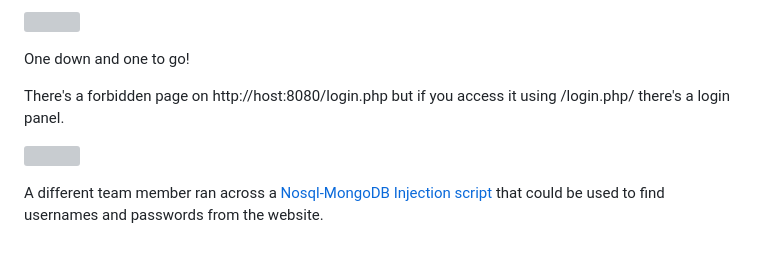
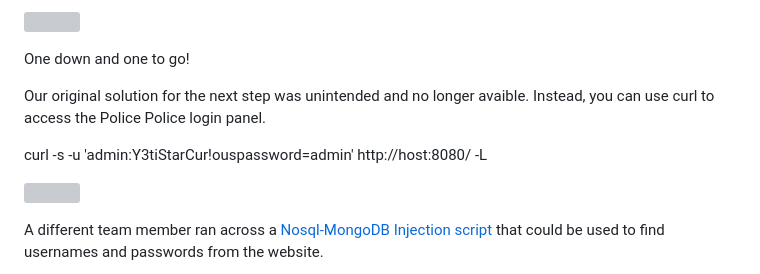
Before and after one commit to JoanneBiltz/CTF-Writeups, a Markdown page: 2023_THM_AOC_Side_Quests/Snowy_ARMageddon/README.md, the part around the change. Rendered like a GitHub page; blank space fills up the shorter version; grey boxes are pictures that could not be loaded.

```diff
--- a/2023_THM_AOC_Side_Quests/Snowy_ARMageddon/README.md
+++ b/2023_THM_AOC_Side_Quests/Snowy_ARMageddon/README.md
@@ -250,7 +250,9 @@ Use the login info to login and get the flag for Question 1.
 
 One down and one to go!
 
-There's a forbidden page on http://host:8080/login.php but if you access it using /login.php/ there's a login panel.
+Our original solution for the next step was unintended and no longer avaible. Instead, you can use curl to access the Police Police login panel.
+
+curl -s -u 'admin:Y3tiStarCur!ouspassword=admin' http://host:8080/ -L
 
 <p align="left">
   <img height=400 img src=./readme_assets/login2.PNG/>
```
